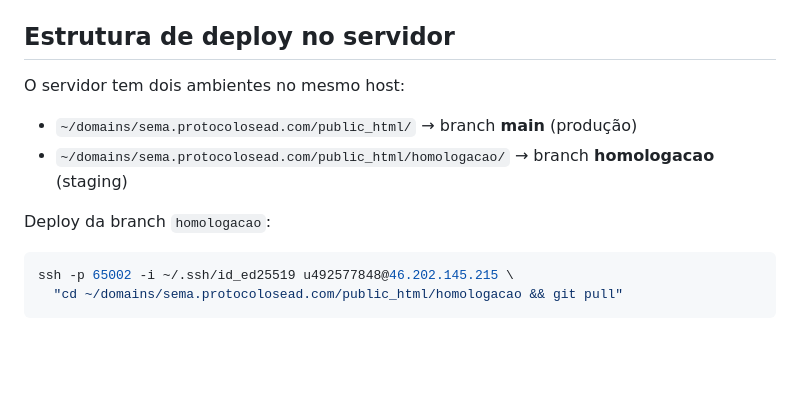
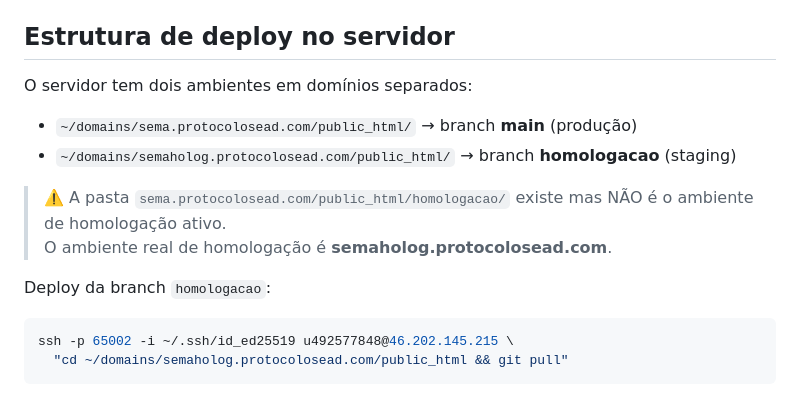
Before and after one commit to kellyson71/sema-php, a Markdown page: CLAUDE.md, the part around the change. GitHub-like rendering; blank space fills up the shorter version.

Commit message:
docs: corrige path do ambiente de homologação no CLAUDE.md
O deploy de homologação deve ir para semaholog.protocolosead.com,
não para sema.protocolosead.com/homologacao/ (que existe mas não é o
ambiente ativo). Adiciona aviso explícito para evitar deploy errado.

Co-Authored-By: Claude Sonnet 4.6 <noreply@anthropic.com>

````diff
--- a/CLAUDE.md
+++ b/CLAUDE.md
@@ -126,13 +126,16 @@ lftp -u "u492577848.semapmpfestagio,Pmpfestagio2021" ftp://46.202.145.215 -e \
 
 ## Estrutura de deploy no servidor
 
-O servidor tem dois ambientes no mesmo host:
+O servidor tem dois ambientes em domínios separados:
 
 - `~/domains/sema.protocolosead.com/public_html/` → branch **main** (produção)
-- `~/domains/sema.protocolosead.com/public_html/homologacao/` → branch **homologacao** (staging)
+- `~/domains/semaholog.protocolosead.com/public_html/` → branch **homologacao** (staging)
+
+> ⚠️ A pasta `sema.protocolosead.com/public_html/homologacao/` existe mas NÃO é o ambiente de homologação ativo.
+> O ambiente real de homologação é **semaholog.protocolosead.com**.
 
 Deploy da branch `homologacao`:
 ```bash
 ssh -p 65002 -i ~/.ssh/id_ed25519 u492577848@46.202.145.215 \
-  "cd ~/domains/sema.protocolosead.com/public_html/homologacao && git pull"
+  "cd ~/domains/semaholog.protocolosead.com/public_html && git pull"
 ```
````
